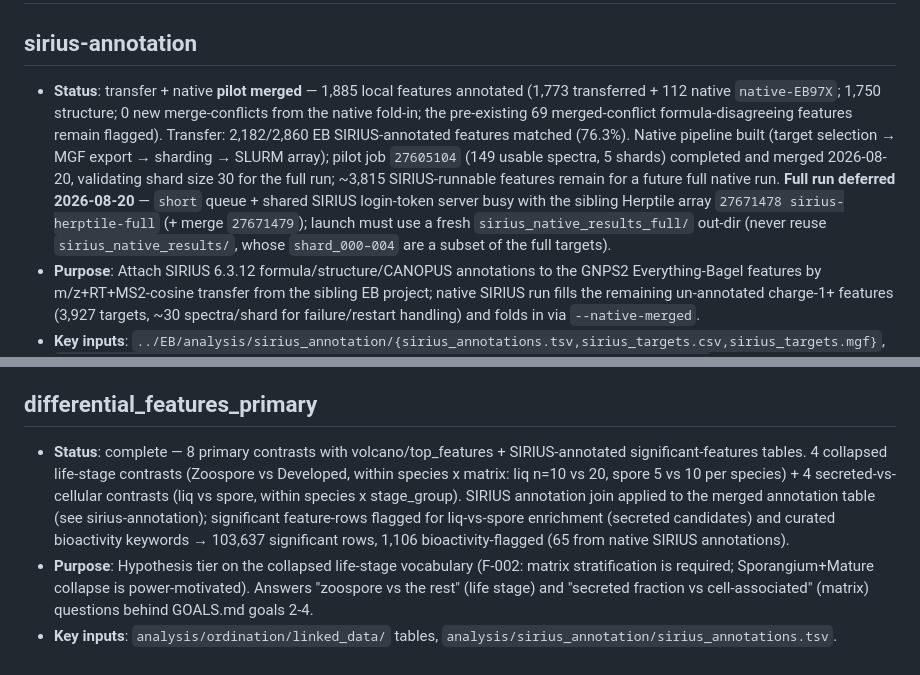
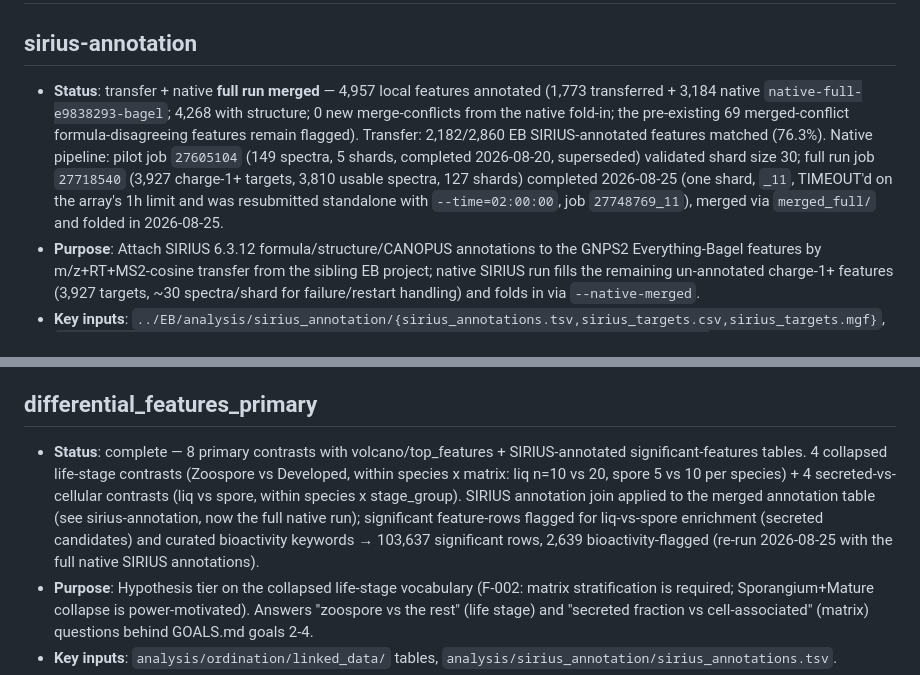
Before and after one commit to stajichlab/Batrachochytrium_EB_MS_compare, a Markdown page: analysis/ANALYSIS_MANIFEST.md, 2 parts joined by grey strips. GitHub-like rendering.

```diff
--- a/analysis/ANALYSIS_MANIFEST.md
+++ b/analysis/ANALYSIS_MANIFEST.md
@@ -4,7 +4,7 @@
 
 ## sirius-annotation
 
-- **Status**: transfer + native **pilot merged** — 1,885 local features annotated (1,773 transferred + 112 native `native-EB97X`; 1,750 structure; 0 new merge-conflicts from the native fold-in; the pre-existing 69 merged-conflict formula-disagreeing features remain flagged). Transfer: 2,182/2,860 EB SIRIUS-annotated features matched (76.3%). Native pipeline built (target selection → MGF export → sharding → SLURM array); pilot job `27605104` (149 usable spectra, 5 shards) completed and merged 2026-08-20,   validating shard size 30 for the full run; ~3,815 SIRIUS-runnable features remain for a future full native run. **Full run deferred 2026-08-20** — `short` queue + shared SIRIUS login-token server busy with the sibling Herptile array `27671478 sirius-herptile-full` (+ merge `27671479`); launch must use a fresh `sirius_native_results_full/` out-dir (never reuse `sirius_native_results/`, whose `shard_000–004` are a subset of the full targets).
+- **Status**: transfer + native **full run merged** — 4,957 local features annotated (1,773 transferred + 3,184 native `native-full-e9838293-bagel`; 4,268 with structure; 0 new merge-conflicts from the native fold-in; the pre-existing 69 merged-conflict formula-disagreeing features remain flagged). Transfer: 2,182/2,860 EB SIRIUS-annotated features matched (76.3%). Native pipeline: pilot job `27605104` (149 spectra, 5 shards, completed 2026-08-20, superseded) validated shard size 30; full run job `27718540` (3,927 charge-1+ targets, 3,810 usable spectra, 127 shards) completed 2026-08-25 (one shard, `_11`, TIMEOUT'd on the array's 1h limit and was resubmitted standalone with `--time=02:00:00`, job `27748769_11`), merged via `merged_full/` and folded in 2026-08-25.
 - **Purpose**: Attach SIRIUS 6.3.12 formula/structure/CANOPUS annotations to the GNPS2 Everything-Bagel features by m/z+RT+MS2-cosine transfer from the sibling EB project; native SIRIUS run fills the remaining un-annotated charge-1+ features (3,927 targets, ~30 spectra/shard for failure/restart handling) and folds in via `--native-merged`.
 - **Key inputs**: `../EB/analysis/sirius_annotation/{sirius_annotations.tsv,sirius_targets.csv,sirius_targets.mgf}`, `data/raw/gnps2_e9838293_bagel/nf_output/feature_finding/aligned_features_filled.mgf`, `.../feature_finding_results/aligned_features.csv`.
 - **Key outputs**: `analysis/sirius_annotation/{sirius_annotations.tsv,sirius_transfer_map.tsv,sirius_native_targets.csv,sirius_native_targets.mgf,shards_native/,sirius_native_results/,scripts/{import_sirius_transfer.py,select_native_targets.py,export_native_mgf.py,run_sirius_native.sh,run_sirius_native.sbatch}}`.
@@ -27,7 +27,7 @@
 
 ## differential_features_primary
 
-- **Status**: complete — 8 primary contrasts with volcano/top_features + SIRIUS-annotated significant-features tables. 4 collapsed life-stage contrasts (Zoospore vs Developed, within species x matrix: liq n=10 vs 20, spore 5 vs 10 per species) + 4 secreted-vs-cellular contrasts (liq vs spore, within species x stage_group). SIRIUS annotation join applied to the merged annotation table (see sirius-annotation); significant feature-rows flagged for liq-vs-spore enrichment (secreted candidates) and curated bioactivity keywords → 103,637 significant rows, 1,106 bioactivity-flagged (65 from native SIRIUS annotations).
+- **Status**: complete — 8 primary contrasts with volcano/top_features + SIRIUS-annotated significant-features tables. 4 collapsed life-stage contrasts (Zoospore vs Developed, within species x matrix: liq n=10 vs 20, spore 5 vs 10 per species) + 4 secreted-vs-cellular contrasts (liq vs spore, within species x stage_group). SIRIUS annotation join applied to the merged annotation table (see sirius-annotation, now the full native run); significant feature-rows flagged for liq-vs-spore enrichment (secreted candidates) and curated bioactivity keywords → 103,637 significant rows, 2,639 bioactivity-flagged (re-run 2026-08-25 with the full native SIRIUS annotations).
 - **Purpose**: Hypothesis tier on the collapsed life-stage vocabulary (F-002: matrix stratification is required; Sporangium+Mature collapse is power-motivated). Answers "zoospore vs the rest" (life stage) and "secreted fraction vs cell-associated" (matrix) questions behind GOALS.md goals 2-4.
 - **Key inputs**: `analysis/ordination/linked_data/` tables, `analysis/sirius_annotation/sirius_annotations.tsv`.
 - **Key outputs**: `analysis/differential_features_primary/{primary_comparison_summary.tsv,significant_annotated.tsv,significant_bioactive.tsv,feature_tables_index.html,all_significant_features_summary.tsv,all_significant_features_summary_<species>.html,...}` — note the interactive rollup HTML is chunked per species (dendrobatidis/salamandrivorans) to stay under GitHub's 100 MB per-file limit. Repro: `pixi run differential-features-primary` then `pixi run feature-tables-primary` (sortable/filterable feature-table HTML per contrast + per-species rollups, Rhodotorula strategy).
```
Also changed, not shown: analysis/sirius_annotation/SIRIUS_ANNOTATION.md (+74 -27 lines).
